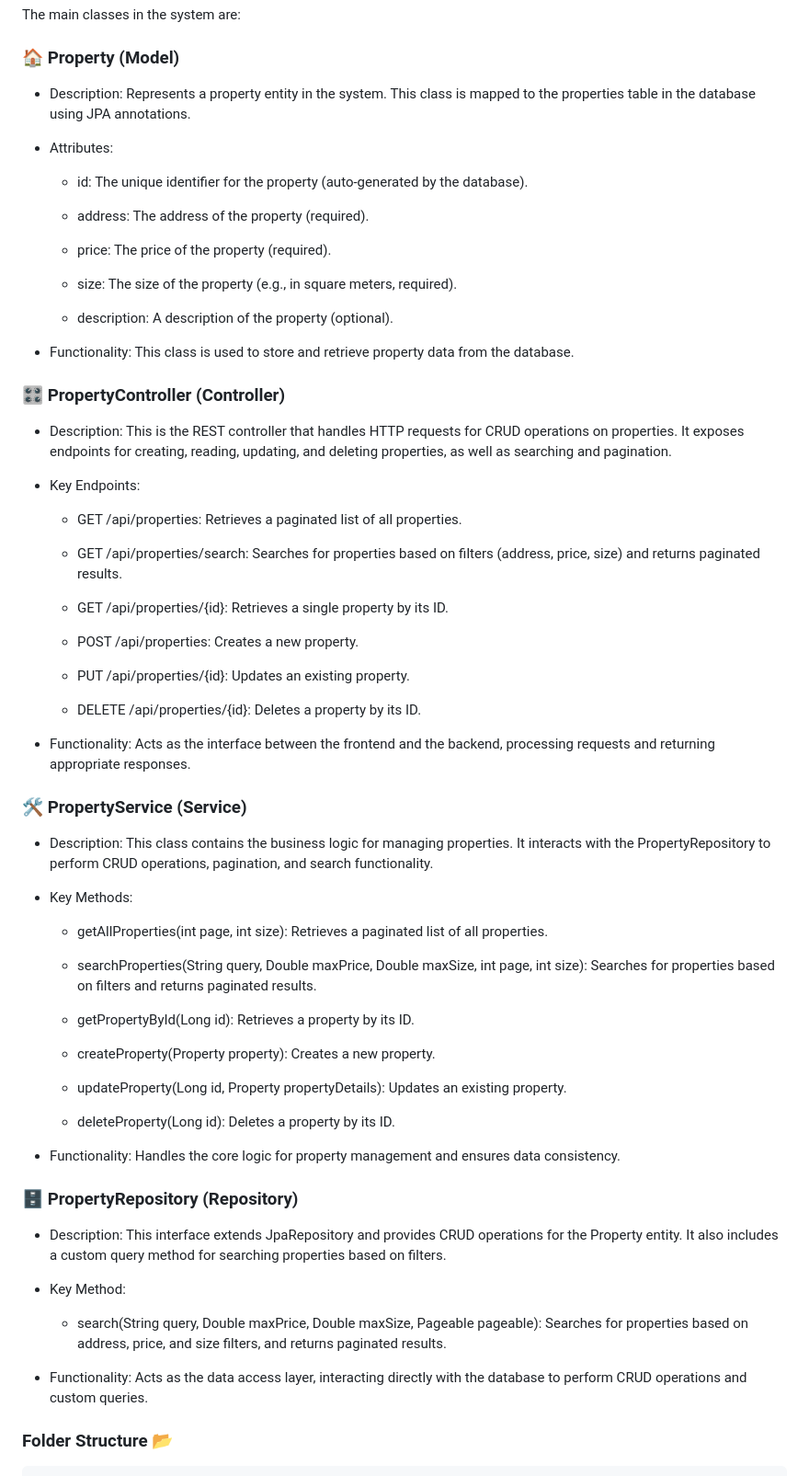
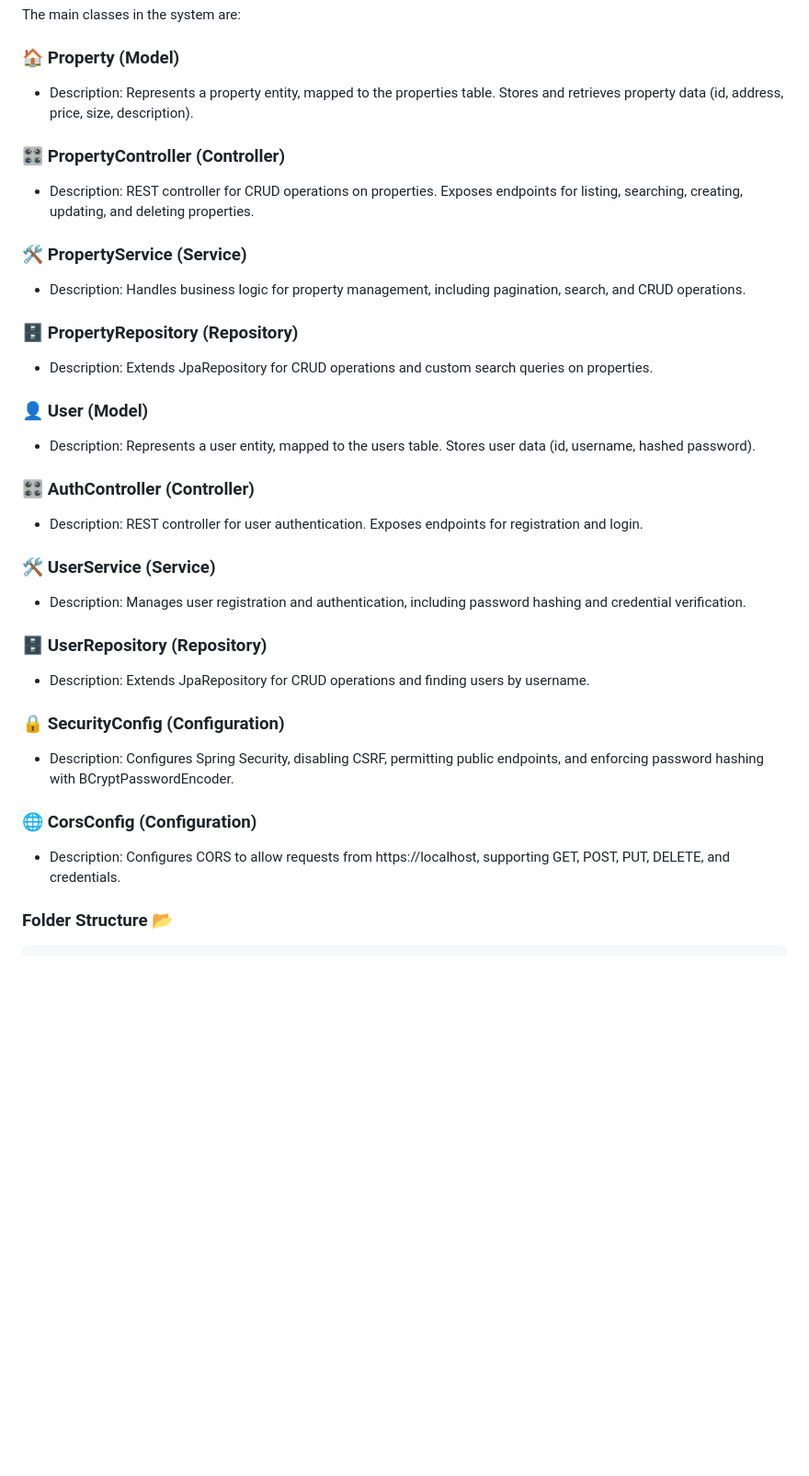
Before and after one commit to Nat15005/Nat15005-AREP-SECURE-APP-DESIGN, a Markdown page: README.md, the part around one of its changes. Shown at 92% size. Rendered like a GitHub page; blank space fills up the shorter version.

````diff
--- a/README.md
+++ b/README.md
@@ -149,70 +149,45 @@ Backend → Frontend: HTTPS response with property data or operation result.
 The main classes in the system are:
 
 ### 🏠 Property (Model)
-- Description: Represents a property entity in the system. This class is mapped to the properties table in the database using JPA annotations.
-
-- Attributes:
-
-   - id: The unique identifier for the property (auto-generated by the database).
-
-   - address: The address of the property (required).
-
-   - price: The price of the property (required).
-
-   - size: The size of the property (e.g., in square meters, required).
-
-   - description: A description of the property (optional).
-
-- Functionality: This class is used to store and retrieve property data from the database.
+- Description: Represents a property entity, mapped to the properties table. Stores and retrieves property data (id, address, price, size, description).
 
 ### 🎛️ PropertyController (Controller)
-- Description: This is the REST controller that handles HTTP requests for CRUD operations on properties. It exposes endpoints for creating, reading, updating, and deleting properties, as well as searching and pagination.
-
-- Key Endpoints:
-
-   - GET /api/properties: Retrieves a paginated list of all properties.
-
-   - GET /api/properties/search: Searches for properties based on filters (address, price, size) and returns paginated results.
-
-   - GET /api/properties/{id}: Retrieves a single property by its ID.
-
-   - POST /api/properties: Creates a new property.
-
-   - PUT /api/properties/{id}: Updates an existing property.
-
-   - DELETE /api/properties/{id}: Deletes a property by its ID.
-
-- Functionality: Acts as the interface between the frontend and the backend, processing requests and returning appropriate responses.
+- Description: REST controller for CRUD operations on properties. Exposes endpoints for listing, searching, creating, updating, and deleting properties.
 
 ### 🛠️ PropertyService (Service)
 
-- Description: This class contains the business logic for managing properties. It interacts with the PropertyRepository to perform CRUD operations, pagination, and search functionality.
-
-- Key Methods:
-
-   - getAllProperties(int page, int size): Retrieves a paginated list of all properties.
-
-   - searchProperties(String query, Double maxPrice, Double maxSize, int page, int size): Searches for properties based on filters and returns paginated results.
-
-   - getPropertyById(Long id): Retrieves a property by its ID.
-
-   - createProperty(Property property): Creates a new property.
-
-   - updateProperty(Long id, Property propertyDetails): Updates an existing property.
-
-   - deleteProperty(Long id): Deletes a property by its ID.
-
-- Functionality: Handles the core logic for property management and ensures data consistency.
+- Description: Handles business logic for property management, including pagination, search, and CRUD operations.
 
 ### 🗄️ PropertyRepository (Repository)
 
-- Description: This interface extends JpaRepository and provides CRUD operations for the Property entity. It also includes a custom query method for searching properties based on filters.
+- Description: Extends JpaRepository for CRUD operations and custom search queries on properties.
 
-- Key Method:
+### 👤 User (Model)
 
-   - search(String query, Double maxPrice, Double maxSize, Pageable pageable): Searches for properties based on address, price, and size filters, and returns paginated results.
+- Description: Represents a user entity, mapped to the users table. Stores user data (id, username, hashed password).
 
-- Functionality: Acts as the data access layer, interacting directly with the database to perform CRUD operations and custom queries.
+### 🎛️ AuthController (Controller)
+
+- Description: REST controller for user authentication. Exposes endpoints for registration and login.
+
+
+### 🛠️ UserService (Service)
+
+- Description: Manages user registration and authentication, including password hashing and credential verification.
+
+### 🗄️ UserRepository (Repository)
+
+- Description: Extends JpaRepository for CRUD operations and finding users by username.
+
+### 🔒 SecurityConfig (Configuration)
+
+- Description: Configures Spring Security, disabling CSRF, permitting public endpoints, and enforcing password hashing with BCryptPasswordEncoder.
+
+### 🌐 CorsConfig (Configuration)
+
+- Description: Configures CORS to allow requests from https://localhost, supporting GET, POST, PUT, DELETE, and credentials.
+
+
 ### Folder Structure 📂
 
 ```
````
Also changed, not shown: other parts of README.md (+27 -22 lines).
